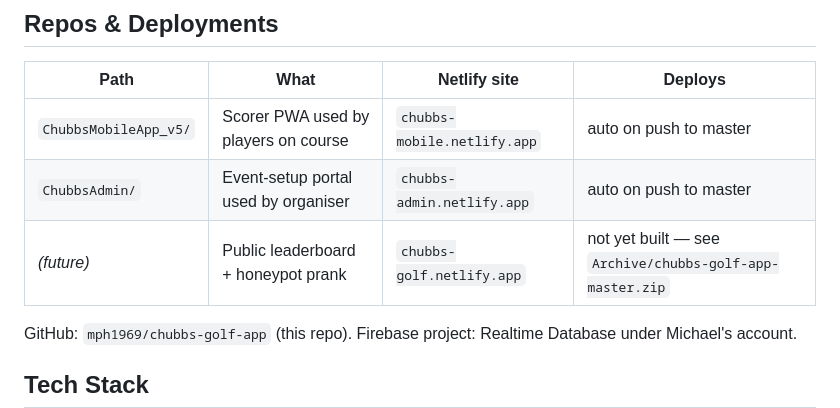
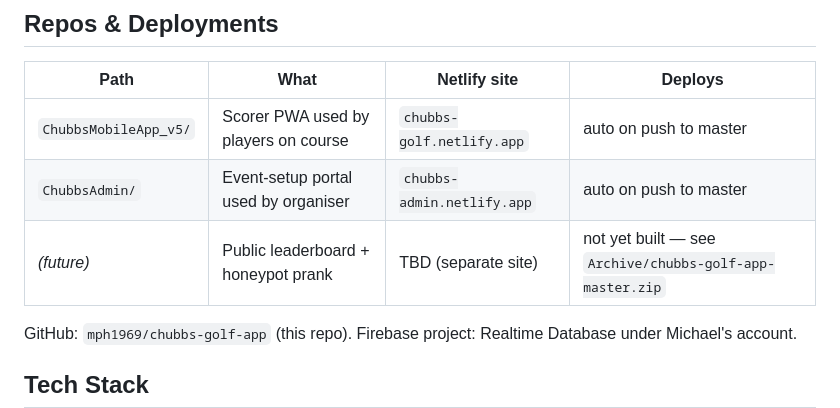
Before and after one commit to mph1969/chubbs-golf-app, a Markdown page: CLAUDE.md, the part around the change. Rendered like a GitHub page.

Commit message:
Docs: fix mobile site URL in CLAUDE.md (chubbs-golf.netlify.app)
The mobile PWA deploys to chubbs-golf.netlify.app, not chubbs-mobile.netlify.app — the latter was wrong and led a debug session down a 404 dead end. Future feature is now marked TBD pending its own site name.

Co-Authored-By: Claude Opus 4.7 (1M context) <noreply@anthropic.com>

```diff
--- a/CLAUDE.md
+++ b/CLAUDE.md
@@ -6,9 +6,9 @@ Monthly golf tournament app for a friend group in Nansha. Season runs Sept→Jun
 
 | Path | What | Netlify site | Deploys |
 |---|---|---|---|
-| `ChubbsMobileApp_v5/` | Scorer PWA used by players on course | `chubbs-mobile.netlify.app` | auto on push to master |
+| `ChubbsMobileApp_v5/` | Scorer PWA used by players on course | `chubbs-golf.netlify.app` | auto on push to master |
 | `ChubbsAdmin/` | Event-setup portal used by organiser | `chubbs-admin.netlify.app` | auto on push to master |
-| _(future)_ | Public leaderboard + honeypot prank | `chubbs-golf.netlify.app` | not yet built — see `Archive/chubbs-golf-app-master.zip` |
+| _(future)_ | Public leaderboard + honeypot prank | TBD (separate site) | not yet built — see `Archive/chubbs-golf-app-master.zip` |
 
 GitHub: `mph1969/chubbs-golf-app` (this repo). Firebase project: Realtime Database under Michael's account.
 
```
